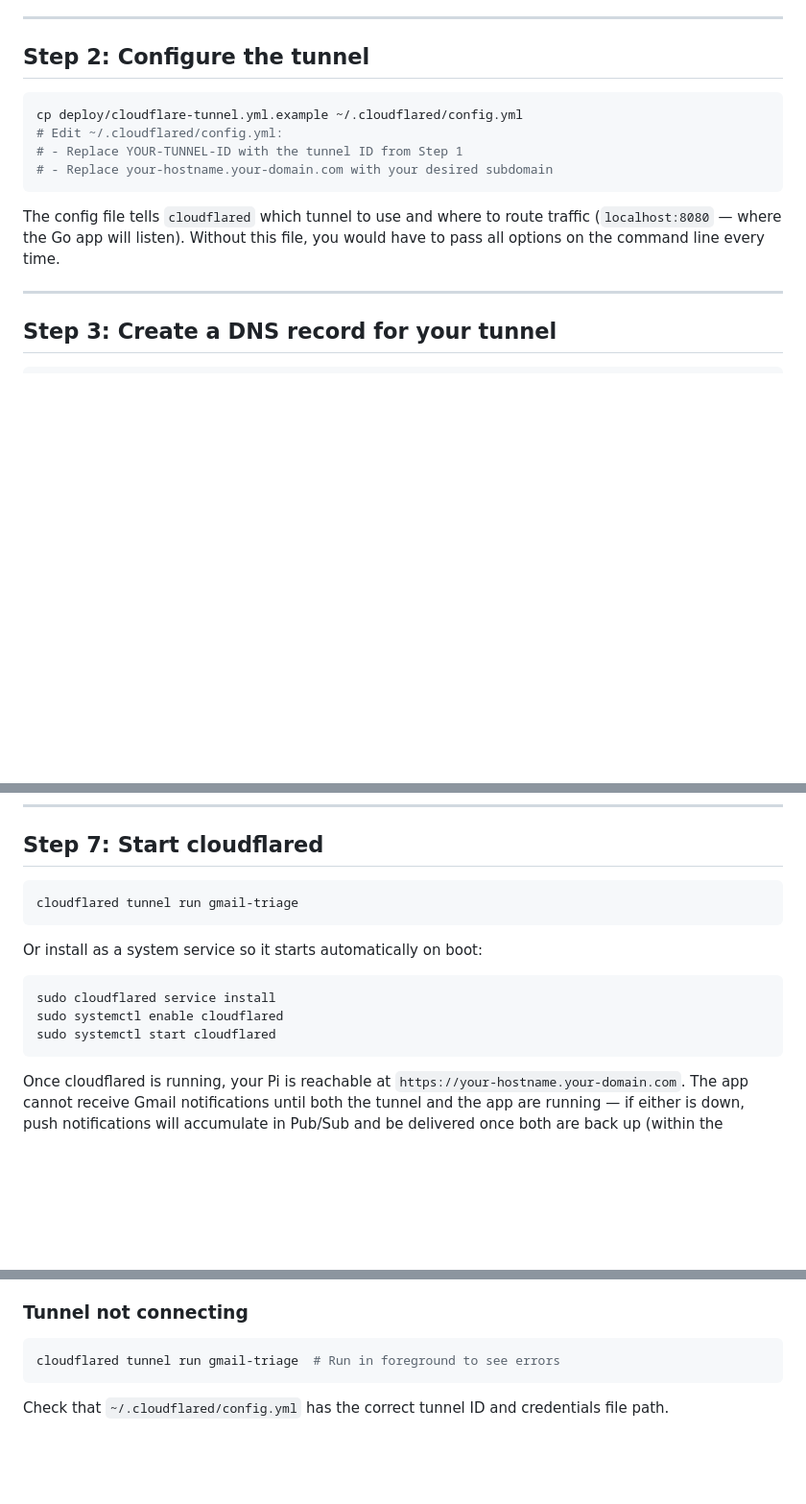
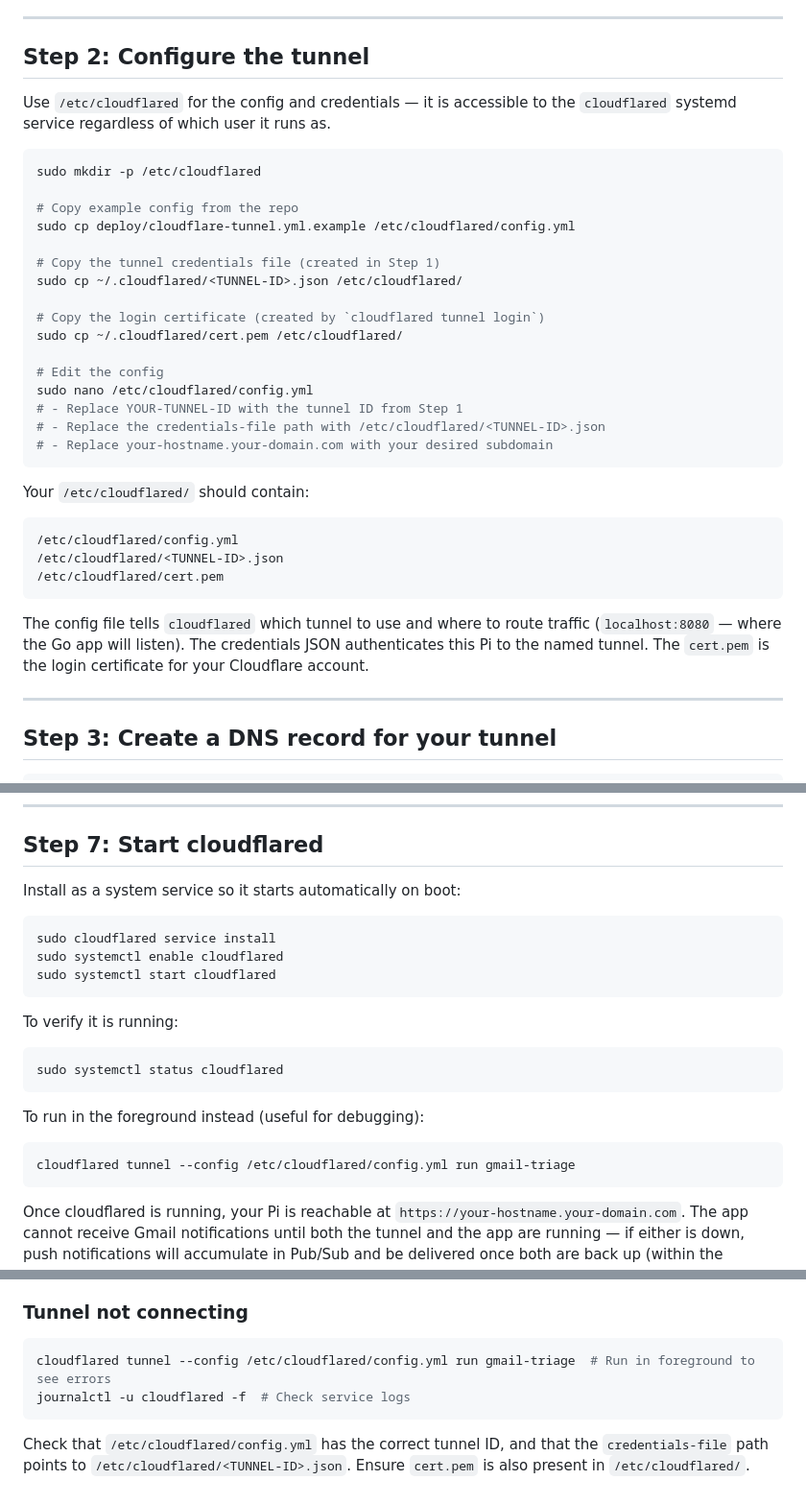
Before and after one commit to denwilliams/gmail-triage-assistant, a Markdown page: docs/DEPLOY.md, 3 parts joined by grey strips. Shown at 96% size. GitHub-like rendering; blank space fills up the shorter version.

Commit message:
docs: use /etc/cloudflared for service install, document all required files

````diff
--- a/docs/DEPLOY.md
+++ b/docs/DEPLOY.md
@@ -46,14 +46,35 @@ A named tunnel persists across restarts. The credentials file created here (`~/.
 
 ## Step 2: Configure the tunnel
 
+Use `/etc/cloudflared` for the config and credentials — it is accessible to the `cloudflared` systemd service regardless of which user it runs as.
+
 ```bash
-cp deploy/cloudflare-tunnel.yml.example ~/.cloudflared/config.yml
-# Edit ~/.cloudflared/config.yml:
+sudo mkdir -p /etc/cloudflared
+
+# Copy example config from the repo
+sudo cp deploy/cloudflare-tunnel.yml.example /etc/cloudflared/config.yml
+
+# Copy the tunnel credentials file (created in Step 1)
+sudo cp ~/.cloudflared/<TUNNEL-ID>.json /etc/cloudflared/
+
+# Copy the login certificate (created by `cloudflared tunnel login`)
+sudo cp ~/.cloudflared/cert.pem /etc/cloudflared/
+
+# Edit the config
+sudo nano /etc/cloudflared/config.yml
 # - Replace YOUR-TUNNEL-ID with the tunnel ID from Step 1
+# - Replace the credentials-file path with /etc/cloudflared/<TUNNEL-ID>.json
 # - Replace your-hostname.your-domain.com with your desired subdomain
 ```
 
-The config file tells `cloudflared` which tunnel to use and where to route traffic (`localhost:8080` — where the Go app will listen). Without this file, you would have to pass all options on the command line every time.
+Your `/etc/cloudflared/` should contain:
+```
+/etc/cloudflared/config.yml
+/etc/cloudflared/<TUNNEL-ID>.json
+/etc/cloudflared/cert.pem
+```
+
+The config file tells `cloudflared` which tunnel to use and where to route traffic (`localhost:8080` — where the Go app will listen). The credentials JSON authenticates this Pi to the named tunnel. The `cert.pem` is the login certificate for your Cloudflare account.
 
 ---
 
@@ -144,16 +165,24 @@ If you see database connection errors, wait a few seconds and check again — Po
 
 ## Step 7: Start cloudflared
 
-```bash
-cloudflared tunnel run gmail-triage
-```
-
-Or install as a system service so it starts automatically on boot:
+Install as a system service so it starts automatically on boot:
 
 ```bash
 sudo cloudflared service install
 sudo systemctl enable cloudflared
 sudo systemctl start cloudflared
+```
+
+To verify it is running:
+
+```bash
+sudo systemctl status cloudflared
+```
+
+To run in the foreground instead (useful for debugging):
+
+```bash
+cloudflared tunnel --config /etc/cloudflared/config.yml run gmail-triage
 ```
 
 Once cloudflared is running, your Pi is reachable at `https://your-hostname.your-domain.com`. The app cannot receive Gmail notifications until both the tunnel and the app are running — if either is down, push notifications will accumulate in Pub/Sub and be delivered once both are back up (within the subscription's retention window).
@@ -250,7 +279,8 @@ Users need to sign in again to get a new refresh token. This can happen if the a
 ### Tunnel not connecting
 
 ```bash
-cloudflared tunnel run gmail-triage  # Run in foreground to see errors
+cloudflared tunnel --config /etc/cloudflared/config.yml run gmail-triage  # Run in foreground to see errors
+journalctl -u cloudflared -f  # Check service logs
 ```
 
-Check that `~/.cloudflared/config.yml` has the correct tunnel ID and credentials file path.
+Check that `/etc/cloudflared/config.yml` has the correct tunnel ID, and that the `credentials-file` path points to `/etc/cloudflared/<TUNNEL-ID>.json`. Ensure `cert.pem` is also present in `/etc/cloudflared/`.
````
